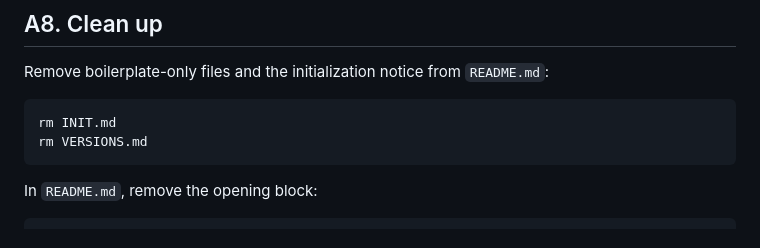
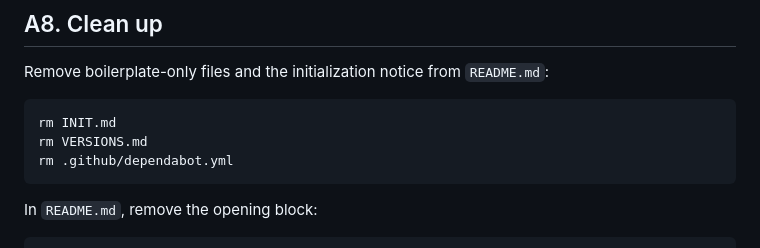
Before and after one commit to the-blue-coder/symfony-nextjs-starter, a Markdown page: INIT.md, the part around the change. Rendered like a GitHub page.

Commit message:
docs(init): delete dependabot.yml automatically in A8 cleanup

````diff
--- a/INIT.md
+++ b/INIT.md
@@ -313,6 +313,7 @@ Remove boilerplate-only files and the initialization notice from `README.md`:
 ```bash
 rm INIT.md
 rm VERSIONS.md
+rm .github/dependabot.yml
 ```
 
 In `README.md`, remove the opening block:
````
